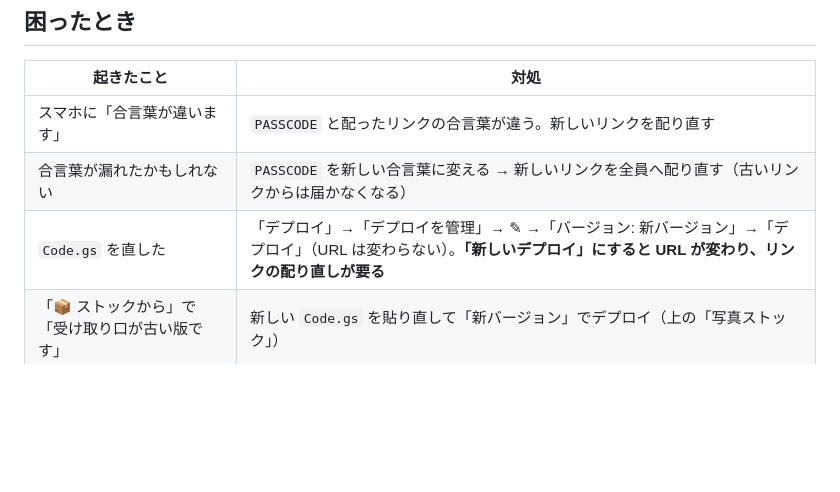
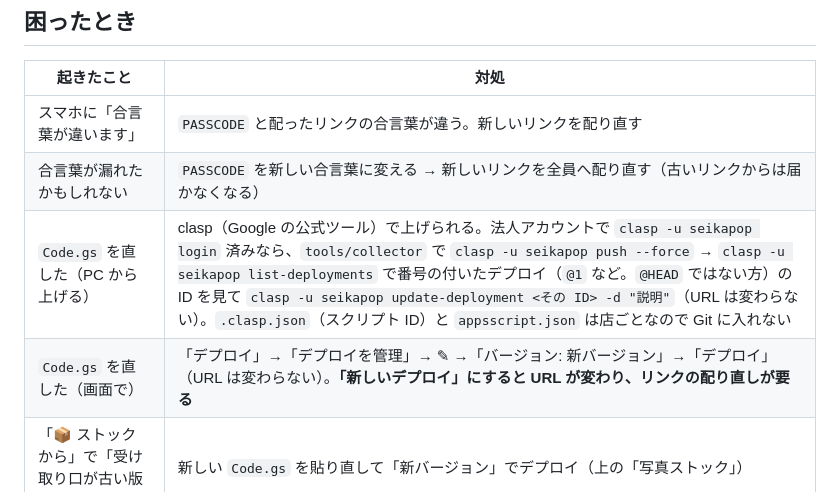
Before and after one commit to Yashima840/SeikaPop, a Markdown page: tools/collector/README.md, the part around the change. GitHub-like rendering; blank space fills up the shorter version.

Commit message:
Auto: 2026-10-27 03:37

```diff
--- a/tools/collector/README.md
+++ b/tools/collector/README.md
@@ -89,7 +89,8 @@ PC の担当 ──ドライブのフォルダへ写真をドラッグ──▶
 |---|---|
 | スマホに「合言葉が違います」 | `PASSCODE` と配ったリンクの合言葉が違う。新しいリンクを配り直す |
 | 合言葉が漏れたかもしれない | `PASSCODE` を新しい合言葉に変える → 新しいリンクを全員へ配り直す（古いリンクからは届かなくなる） |
-| `Code.gs` を直した | 「デプロイ」→「デプロイを管理」→ ✎ →「バージョン: 新バージョン」→「デプロイ」（URL は変わらない）。**「新しいデプロイ」にすると URL が変わり、リンクの配り直しが要る** |
+| `Code.gs` を直した（PC から上げる） | clasp（Google の公式ツール）で上げられる。法人アカウントで `clasp -u seikapop login` 済みなら、`tools/collector` で `clasp -u seikapop push --force` → `clasp -u seikapop list-deployments` で番号の付いたデプロイ（`@1` など。`@HEAD` ではない方）の ID を見て `clasp -u seikapop update-deployment <その ID> -d "説明"`（URL は変わらない）。`.clasp.json`（スクリプト ID）と `appsscript.json` は店ごとなので Git に入れない |
+| `Code.gs` を直した（画面で） | 「デプロイ」→「デプロイを管理」→ ✎ →「バージョン: 新バージョン」→「デプロイ」（URL は変わらない）。**「新しいデプロイ」にすると URL が変わり、リンクの配り直しが要る** |
 | 「📦 ストックから」で「受け取り口が古い版です」 | 新しい `Code.gs` を貼り直して「新バージョン」でデプロイ（上の「写真ストック」） |
 | PC で入れた写真が一覧に出ない | HEIC など開けない形か 20MB 超え（一覧の上に「出していません n 枚」と出る）。JPEG にして入れ直す |
 | スマホに「送れていないものが n 件」 | 電波が戻ればアプリを開いたときに送り直す。理由はスマホの ⚙ 設定 →「事務所へ送る」に出る |
```
